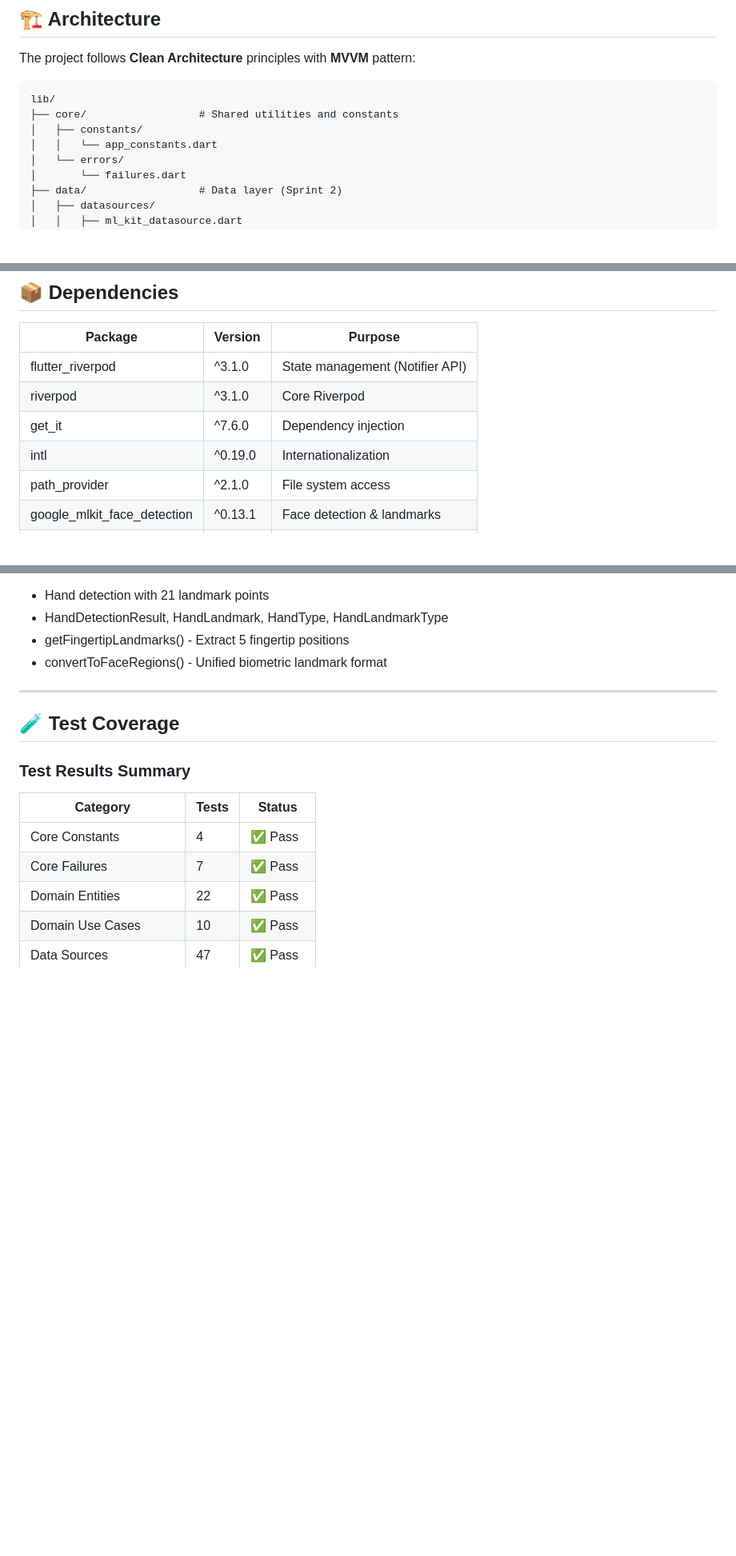
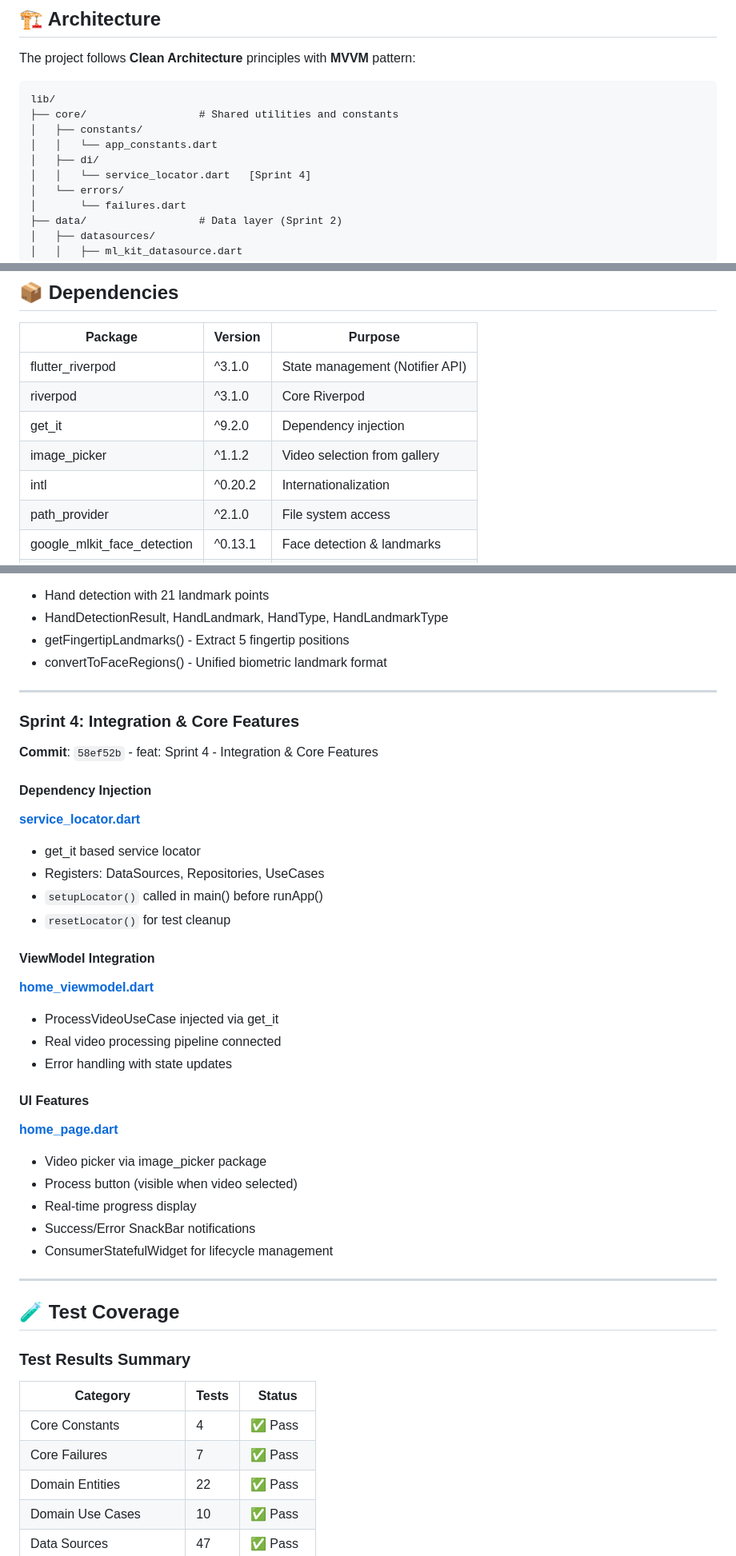
Before and after one commit to uteshpa/nuyna, a Markdown page: docs/walkthrough.md, 3 parts joined by grey strips. Shown at 80% size. Rendered like a GitHub page; blank space fills up the shorter version.

Commit message:
docs: update session log and walkthrough with Sprint 4 details

```diff
--- a/docs/walkthrough.md
+++ b/docs/walkthrough.md
@@ -20,6 +20,8 @@ lib/
 ├── core/                  # Shared utilities and constants
 │   ├── constants/
 │   │   └── app_constants.dart
+│   ├── di/
+│   │   └── service_locator.dart   [Sprint 4]
 │   └── errors/
 │       └── failures.dart
 ├── data/                  # Data layer (Sprint 2)
@@ -58,8 +60,9 @@ lib/
 |---------|---------|---------|
 | flutter_riverpod | ^3.1.0 | State management (Notifier API) |
 | riverpod | ^3.1.0 | Core Riverpod |
-| get_it | ^7.6.0 | Dependency injection |
-| intl | ^0.19.0 | Internationalization |
+| get_it | ^9.2.0 | Dependency injection |
+| image_picker | ^1.1.2 | Video selection from gallery |
+| intl | ^0.20.2 | Internationalization |
 | path_provider | ^2.1.0 | File system access |
 | google_mlkit_face_detection | ^0.13.1 | Face detection & landmarks |
 | ffmpeg_kit_flutter_minimal | ^6.0.8 | Video processing |
@@ -236,6 +239,36 @@ class ProcessVideoUseCase {
 
 ---
 
+### Sprint 4: Integration & Core Features
+
+**Commit**: `58ef52b` - feat: Sprint 4 - Integration & Core Features
+
+#### Dependency Injection
+
+**[service_locator.dart](file:///Users/uenoryouhei/Uteshpa/nuyna/lib/core/di/service_locator.dart)**
+- get_it based service locator
+- Registers: DataSources, Repositories, UseCases
+- `setupLocator()` called in main() before runApp()
+- `resetLocator()` for test cleanup
+
+#### ViewModel Integration
+
+**[home_viewmodel.dart](file:///Users/uenoryouhei/Uteshpa/nuyna/lib/presentation/viewmodels/home_viewmodel.dart)**
+- ProcessVideoUseCase injected via get_it
+- Real video processing pipeline connected
+- Error handling with state updates
+
+#### UI Features
+
+**[home_page.dart](file:///Users/uenoryouhei/Uteshpa/nuyna/lib/presentation/pages/home_page.dart)**
+- Video picker via image_picker package
+- Process button (visible when video selected)
+- Real-time progress display
+- Success/Error SnackBar notifications
+- ConsumerStatefulWidget for lifecycle management
+
+---
+
 ## 🧪 Test Coverage
 
 ### Test Results Summary
```
Also changed, not shown: other parts of docs/walkthrough.md (+7 -10 lines), docs/session_log_2025-12-29.md (+129 -97 lines).
